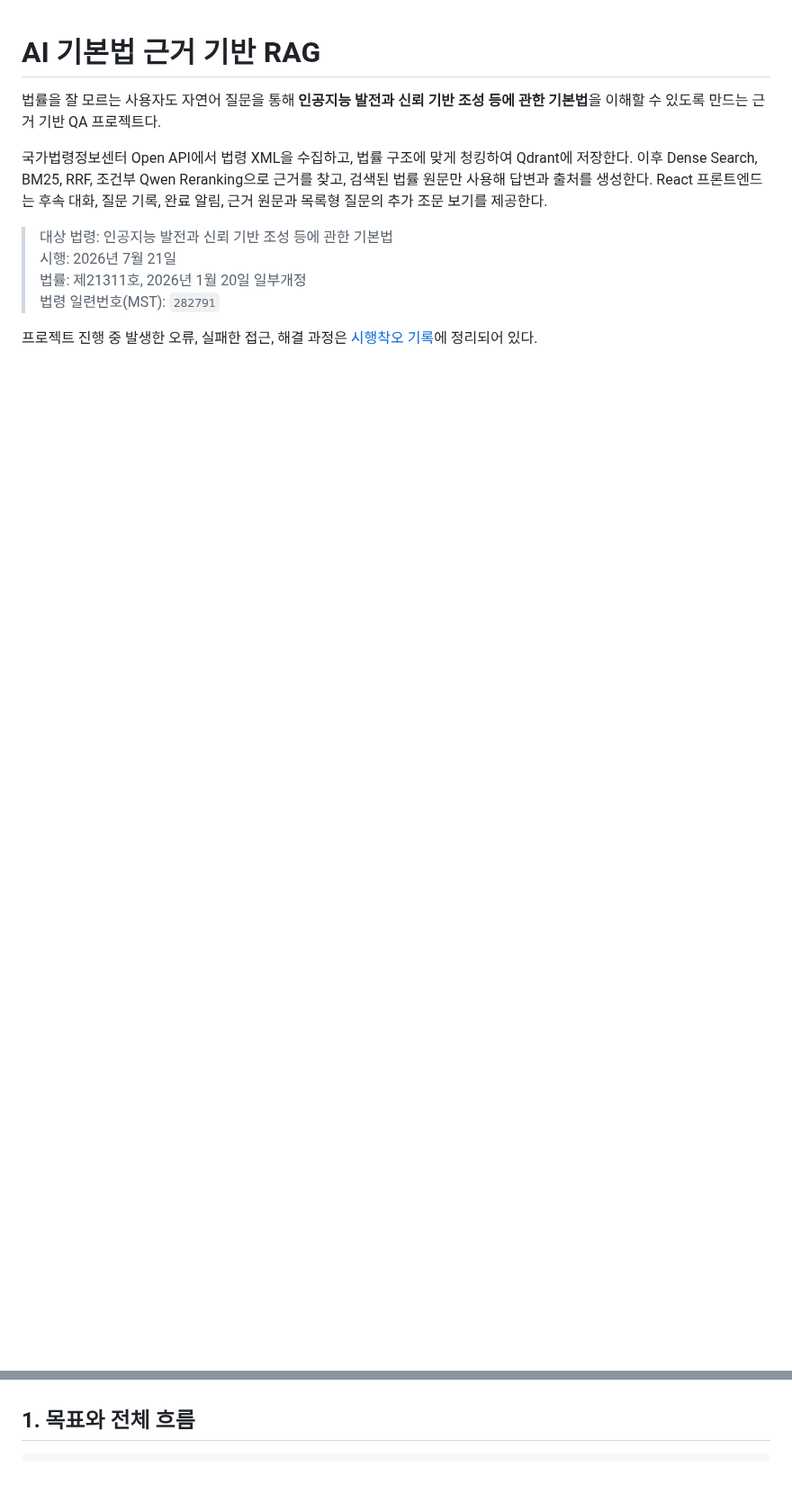
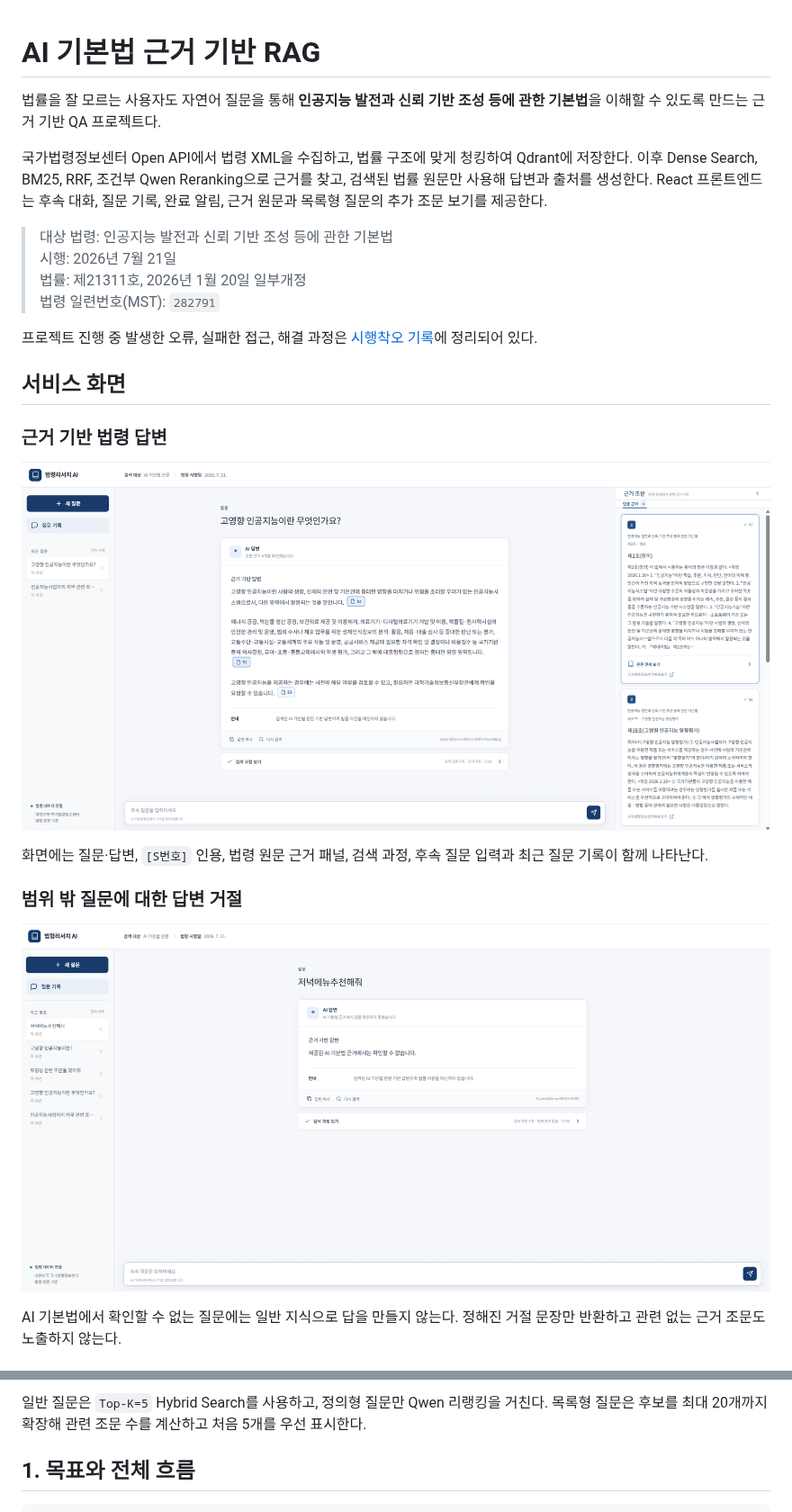
Before and after one commit to nnieun/rag_mini_pjt, a Markdown page: README.md, 2 parts joined by grey strips. Shown at 90% size. GitHub-like rendering; pictures changed too: docs/assets/out-of-scope-after.png (added), docs/assets/service-screen.png (added); blank space fills up the shorter version.

```diff
--- a/README.md
+++ b/README.md
@@ -10,3 +10,18 @@
 > 법령 일련번호(MST): `282791`
 
 프로젝트 진행 중 발생한 오류, 실패한 접근, 해결 과정은 [시행착오 기록](docs/TRIALS_AND_ERRORS.md)에 정리되어 있다.
+
+## 서비스 화면
+
+### 근거 기반 법령 답변
+
+![AI 기본법 법령 검색 서비스 화면](docs/assets/service-screen.png)
+
+화면에는 질문·답변, `[S번호]` 인용, 법령 원문 근거 패널, 검색 과정, 후속 질문 입력과 최근 질문 기록이 함께 나타난다.
+
+### 범위 밖 질문에 대한 답변 거절
+
+![AI 기본법 범위 밖 질문 거절 화면](docs/assets/out-of-scope-after.png)
+
+AI 기본법에서 확인할 수 없는 질문에는 일반 지식으로 답을 만들지 않는다. 정해진 거절 문장만 반환하고 관련 없는 근거 조문도 노출하지 않는다.
+
@@ -13,3 +61,4 @@
+일반 질문은 `Top-K=5` Hybrid Search를 사용하고, 정의형 질문만 Qwen 리랭킹을 거친다. 목록형 질문은 후보를 최대 20개까지 확장해 관련 조문 수를 계산하고 처음 5개를 우선 표시한다.
 
 ## 1. 목표와 전체 흐름
 
```
Also changed, not shown: other parts of README.md (+33 -0 lines), docs/TRIALS_AND_ERRORS.md (+8 -0 lines), docs/assets/out-of-scope-before.png (added).
